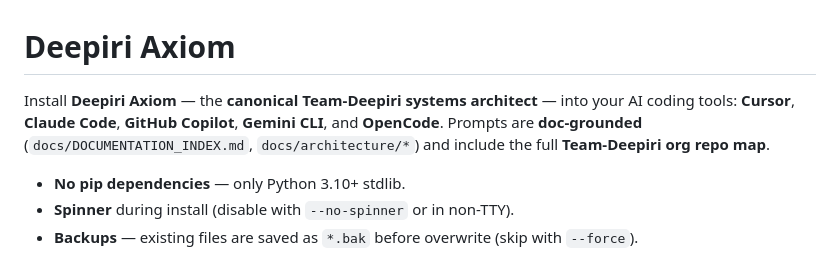
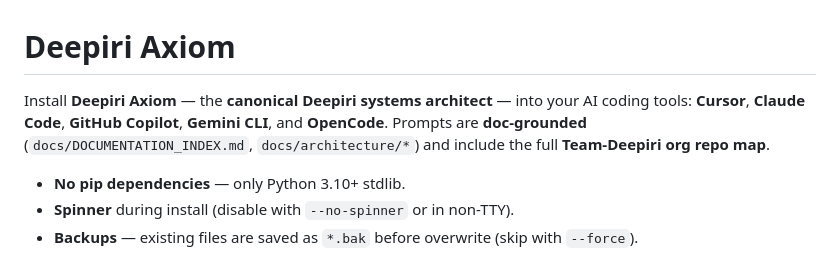
Before and after one commit to Team-Deepiri/deepiri-axiom, a Markdown page: README.md, the part around the change. Drawn GitHub-style.

```diff
--- a/README.md
+++ b/README.md
@@ -1,6 +1,6 @@
 # Deepiri Axiom
 
-Install **Deepiri **Axiom**** — the **canonical Team-Deepiri systems architect** — into your AI coding tools: **Cursor**, **Claude Code**, **GitHub Copilot**, **Gemini CLI**, and **OpenCode**. Prompts are **doc-grounded** (`docs/DOCUMENTATION_INDEX.md`, `docs/architecture/*`) and include the full **Team-Deepiri org repo map**.
+Install **Deepiri **Axiom**** — the **canonical Deepiri systems architect** — into your AI coding tools: **Cursor**, **Claude Code**, **GitHub Copilot**, **Gemini CLI**, and **OpenCode**. Prompts are **doc-grounded** (`docs/DOCUMENTATION_INDEX.md`, `docs/architecture/*`) and include the full **Team-Deepiri org repo map**.
 
 - **No pip dependencies** — only Python 3.10+ stdlib.
 - **Spinner** during install (disable with `--no-spinner` or in non-TTY).
```
